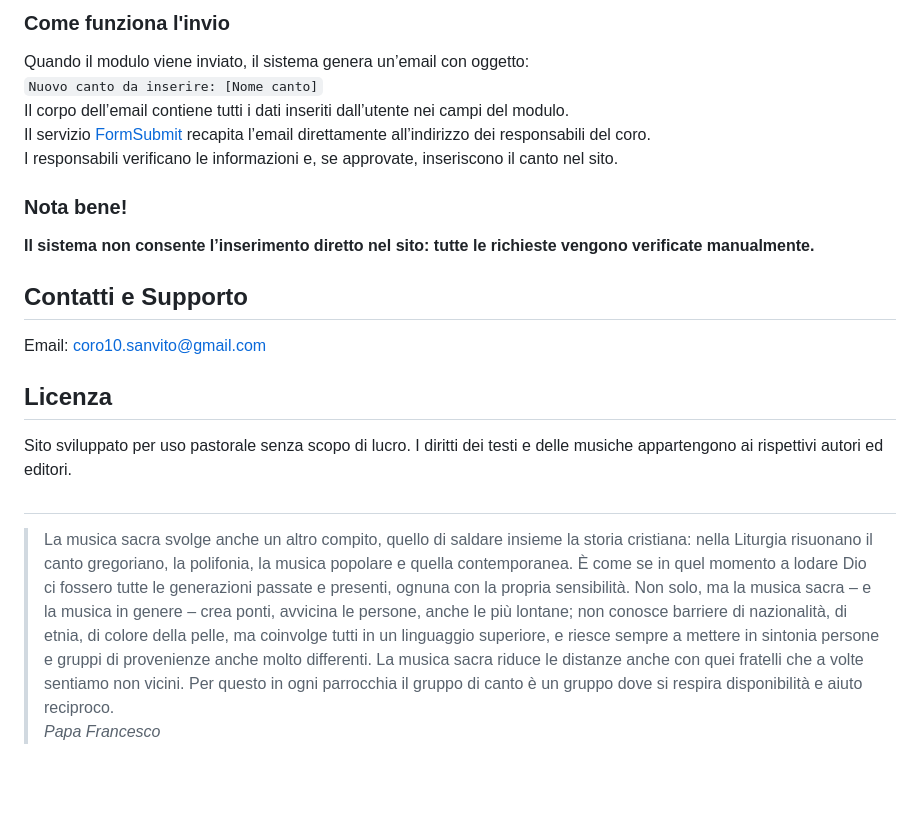
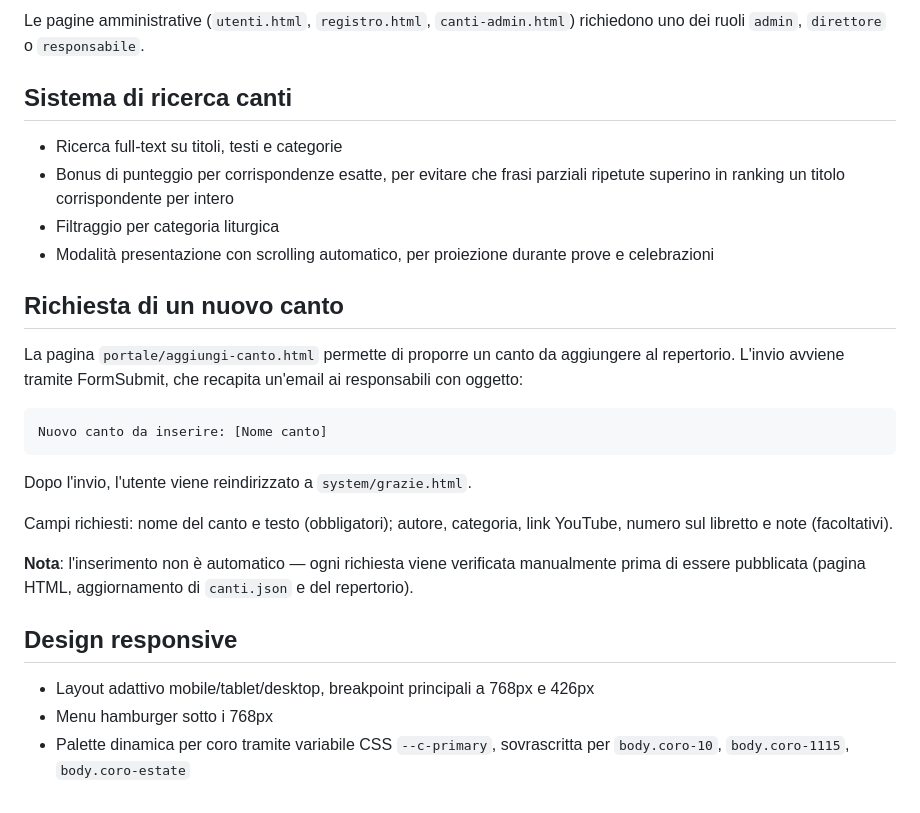
Before and after one commit to corisanvito/corisanvito.github.io, a Markdown page: README.md, the part around one of its changes. Drawn GitHub-style; blank space fills up the shorter version.

````diff
--- a/README.md
+++ b/README.md
@@ -128,21 +112,29 @@ Il modulo richiede i seguenti dati:
 
-### Come funziona l'invio
-Quando il modulo viene inviato, il sistema genera un’email con oggetto:
-`Nuovo canto da inserire: [Nome canto]`
-Il corpo dell’email contiene tutti i dati inseriti dall’utente nei campi del modulo.
-Il servizio [FormSubmit](formsubmit.co/) recapita l’email direttamente all’indirizzo dei responsabili del coro.
-I responsabili verificano le informazioni e, se approvate, inseriscono il canto nel sito.
+Le pagine amministrative (`utenti.html`, `registro.html`, `canti-admin.html`) richiedono uno dei ruoli `admin`, `direttore` o `responsabile`.
 
-### Nota bene!
-**Il sistema non consente l’inserimento diretto nel sito: tutte le richieste vengono verificate manualmente.**
+## Sistema di ricerca canti
 
-## Contatti e Supporto
-Email: coro10.sanvito@gmail.com
+- Ricerca full-text su titoli, testi e categorie
+- Bonus di punteggio per corrispondenze esatte, per evitare che frasi parziali ripetute superino in ranking un titolo corrispondente per intero
+- Filtraggio per categoria liturgica
+- Modalità presentazione con scrolling automatico, per proiezione durante prove e celebrazioni
 
-## Licenza
-Sito sviluppato per uso pastorale senza scopo di lucro. I diritti dei testi e delle musiche appartengono ai rispettivi autori ed editori.
+## Richiesta di un nuovo canto
 
+La pagina `portale/aggiungi-canto.html` permette di proporre un canto da aggiungere al repertorio. L'invio avviene tramite FormSubmit, che recapita un'email ai responsabili con oggetto:
 
-##
->La musica sacra svolge anche un altro compito, quello di saldare insieme la storia cristiana: nella Liturgia risuonano il canto gregoriano, la polifonia, la musica popolare e quella contemporanea. È come se in quel momento a lodare Dio ci fossero tutte le generazioni passate e presenti, ognuna con la propria sensibilità. Non solo, ma la musica sacra – e la musica in genere – crea ponti, avvicina le persone, anche le più lontane; non conosce barriere di nazionalità, di etnia, di colore della pelle, ma coinvolge tutti in un linguaggio superiore, e riesce sempre a mettere in sintonia persone e gruppi di provenienze anche molto differenti. La musica sacra riduce le distanze anche con quei fratelli che a volte sentiamo non vicini. Per questo in ogni parrocchia il gruppo di canto è un gruppo dove si respira disponibilità e aiuto reciproco.
-*Papa Francesco*
+```
+Nuovo canto da inserire: [Nome canto]
+```
+
+Dopo l'invio, l'utente viene reindirizzato a `system/grazie.html`.
+
+Campi richiesti: nome del canto e testo (obbligatori); autore, categoria, link YouTube, numero sul libretto e note (facoltativi).
+
+**Nota**: l'inserimento non è automatico — ogni richiesta viene verificata manualmente prima di essere pubblicata (pagina HTML, aggiornamento di `canti.json` e del repertorio).
+
+## Design responsive
+
+- Layout adattivo mobile/tablet/desktop, breakpoint principali a 768px e 426px
+- Menu hamburger sotto i 768px
+- Palette dinamica per coro tramite variabile CSS `--c-primary`, sovrascritta per `body.coro-10`, `body.coro-1115`, `body.coro-estate`
````
Also changed, not shown: other parts of README.md (+91 -107 lines).
